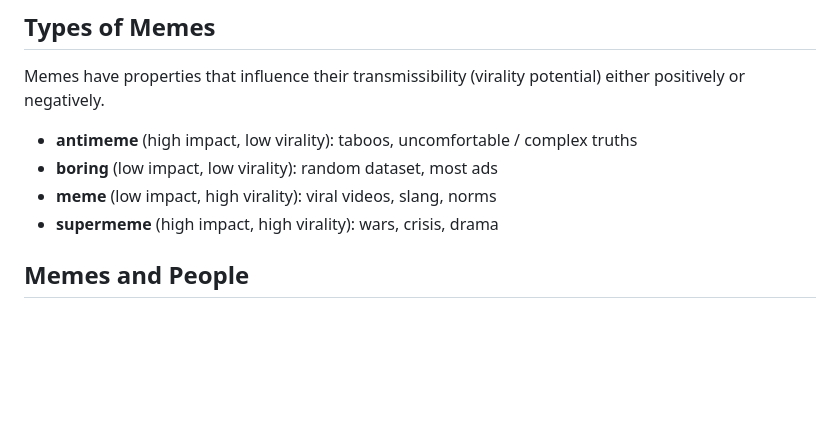
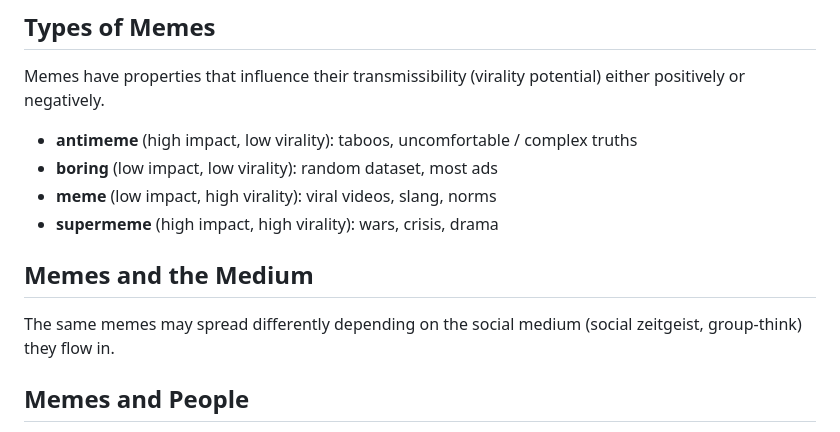
Before and after one commit to SeanPedersen/seanpedersen.github.io, a Markdown page: posts/memetics.md, the part around the change. GitHub-like rendering; blank space fills up the shorter version.

Commit message:
Update with social medium

```diff
--- a/posts/memetics.md
+++ b/posts/memetics.md
@@ -14,6 +14,10 @@ Memes have properties that influence their transmissibility (virality potential)
 - **boring** (low impact, low virality): random dataset, most ads
 - **meme** (low impact, high virality): viral videos, slang, norms
 - **supermeme** (high impact, high virality): wars, crisis, drama
+
+## Memes and the Medium
+
+The same memes may spread differently depending on the social medium (social zeitgeist, group-think) they flow in.
 
 ## Memes and People
 
```
